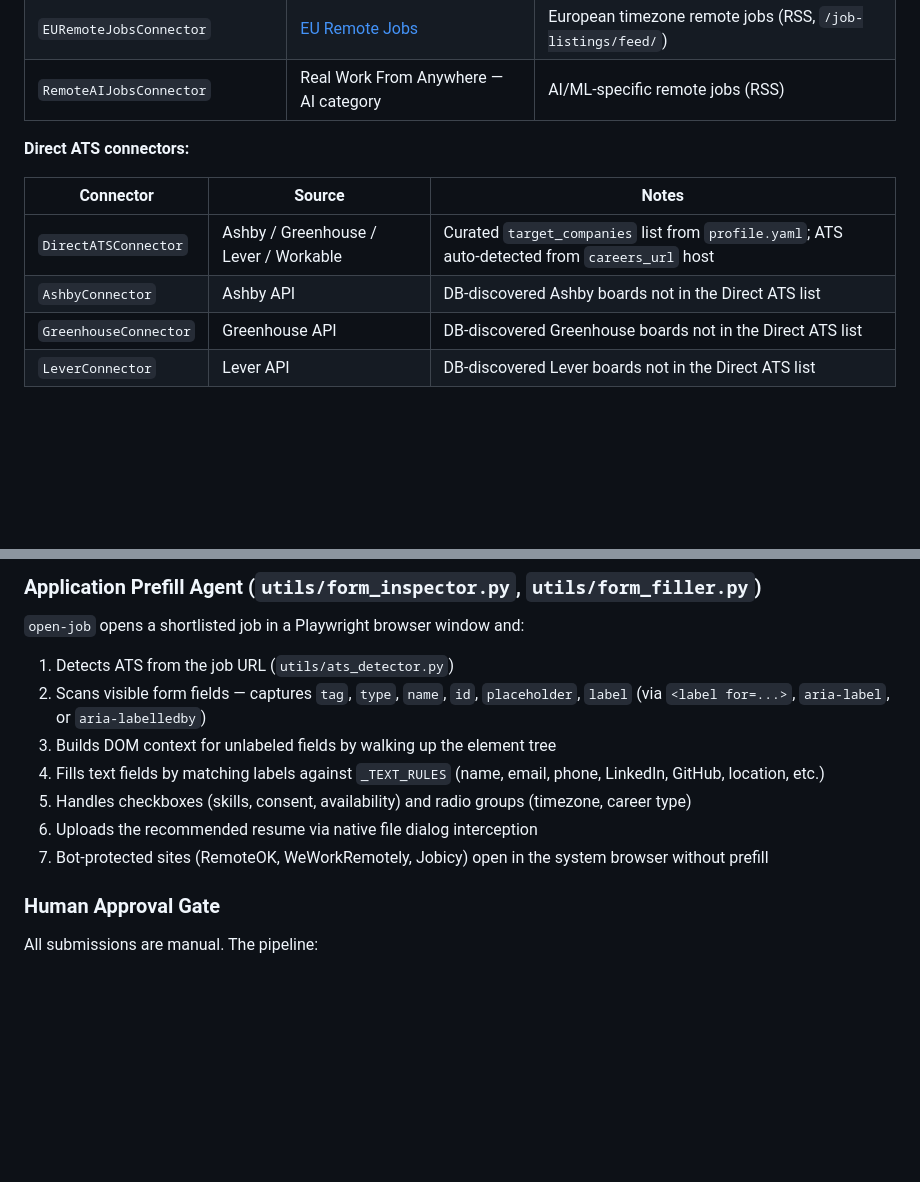
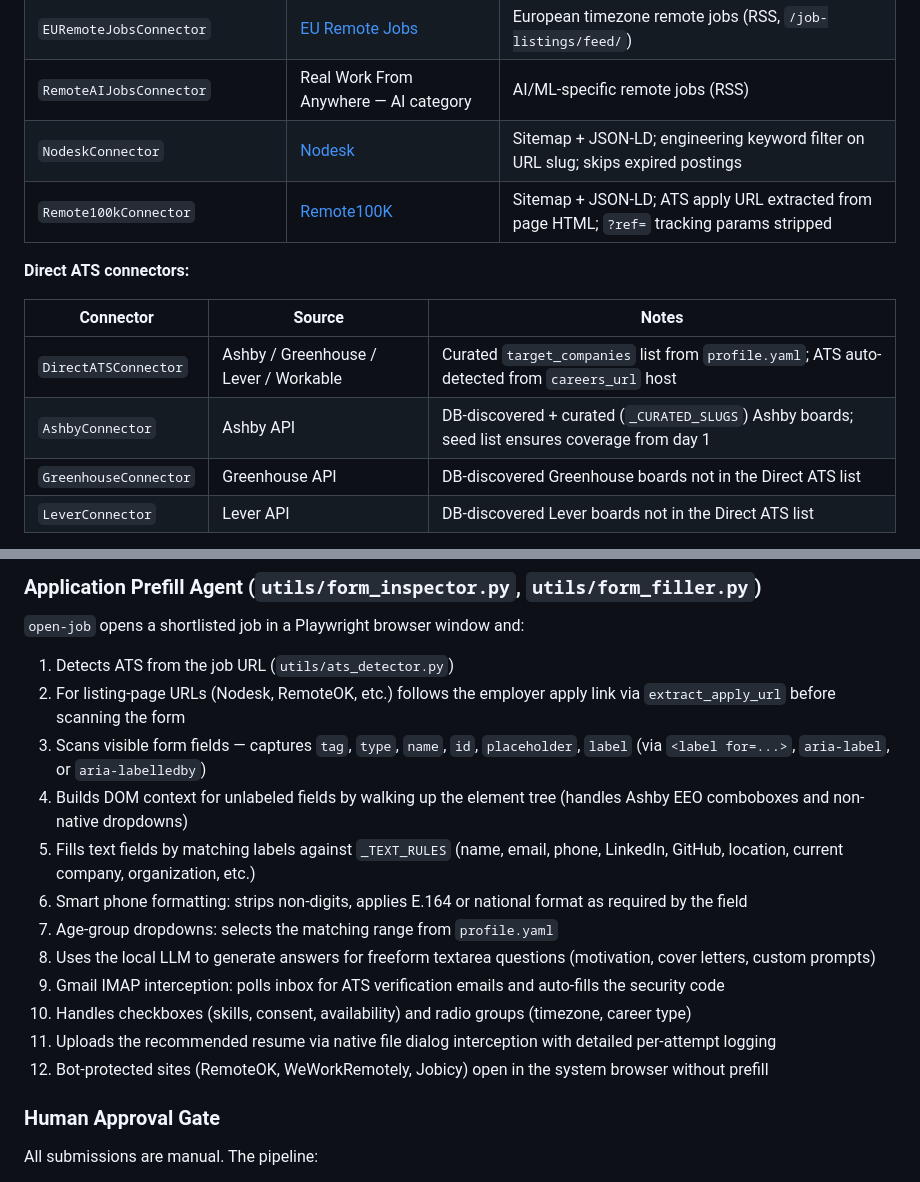
Before and after one commit to andrewkwang221/job-apply-agent, a Markdown page: docs/ARCHITECTURE.md, 2 parts joined by grey strips. GitHub-like rendering; blank space fills up the shorter version.

```diff
--- a/docs/ARCHITECTURE.md
+++ b/docs/ARCHITECTURE.md
@@ -98,13 +98,15 @@ Sources are implemented as `BaseConnector` subclasses in `connectors/`.
 | `RealWorkFromAnywhereConnector` | [Real Work From Anywhere](https://www.realworkfromanywhere.com) | Worldwide-only curated remote jobs (RSS) |
 | `EURemoteJobsConnector` | [EU Remote Jobs](https://euremotejobs.com) | European timezone remote jobs (RSS, `/job-listings/feed/`) |
 | `RemoteAIJobsConnector` | Real Work From Anywhere — AI category | AI/ML-specific remote jobs (RSS) |
+| `NodeskConnector` | [Nodesk](https://nodesk.co) | Sitemap + JSON-LD; engineering keyword filter on URL slug; skips expired postings |
+| `Remote100kConnector` | [Remote100K](https://remote100k.com) | Sitemap + JSON-LD; ATS apply URL extracted from page HTML; `?ref=` tracking params stripped |
 
 **Direct ATS connectors:**
 
 | Connector | Source | Notes |
 |---|---|---|
 | `DirectATSConnector` | Ashby / Greenhouse / Lever / Workable | Curated `target_companies` list from `profile.yaml`; ATS auto-detected from `careers_url` host |
-| `AshbyConnector` | Ashby API | DB-discovered Ashby boards not in the Direct ATS list |
+| `AshbyConnector` | Ashby API | DB-discovered + curated (`_CURATED_SLUGS`) Ashby boards; seed list ensures coverage from day 1 |
 | `GreenhouseConnector` | Greenhouse API | DB-discovered Greenhouse boards not in the Direct ATS list |
 | `LeverConnector` | Lever API | DB-discovered Lever boards not in the Direct ATS list |
 
@@ -169,12 +171,17 @@ Uses local LLM models through **Ollama** (`/api/chat`):
 `open-job` opens a shortlisted job in a Playwright browser window and:
 
 1. Detects ATS from the job URL (`utils/ats_detector.py`)
-2. Scans visible form fields — captures `tag`, `type`, `name`, `id`, `placeholder`, `label` (via `<label for=...>`, `aria-label`, or `aria-labelledby`)
-3. Builds DOM context for unlabeled fields by walking up the element tree
-4. Fills text fields by matching labels against `_TEXT_RULES` (name, email, phone, LinkedIn, GitHub, location, etc.)
-5. Handles checkboxes (skills, consent, availability) and radio groups (timezone, career type)
-6. Uploads the recommended resume via native file dialog interception
-7. Bot-protected sites (RemoteOK, WeWorkRemotely, Jobicy) open in the system browser without prefill
+2. For listing-page URLs (Nodesk, RemoteOK, etc.) follows the employer apply link via `extract_apply_url` before scanning the form
+3. Scans visible form fields — captures `tag`, `type`, `name`, `id`, `placeholder`, `label` (via `<label for=...>`, `aria-label`, or `aria-labelledby`)
+4. Builds DOM context for unlabeled fields by walking up the element tree (handles Ashby EEO comboboxes and non-native dropdowns)
+5. Fills text fields by matching labels against `_TEXT_RULES` (name, email, phone, LinkedIn, GitHub, location, current company, organization, etc.)
+6. Smart phone formatting: strips non-digits, applies E.164 or national format as required by the field
+7. Age-group dropdowns: selects the matching range from `profile.yaml`
+8. Uses the local LLM to generate answers for freeform textarea questions (motivation, cover letters, custom prompts)
+9. Gmail IMAP interception: polls inbox for ATS verification emails and auto-fills the security code
+10. Handles checkboxes (skills, consent, availability) and radio groups (timezone, career type)
+11. Uploads the recommended resume via native file dialog interception with detailed per-attempt logging
+12. Bot-protected sites (RemoteOK, WeWorkRemotely, Jobicy) open in the system browser without prefill
 
 ### Human Approval Gate
 
```
Also changed, not shown: README.md (+16 -9 lines).
